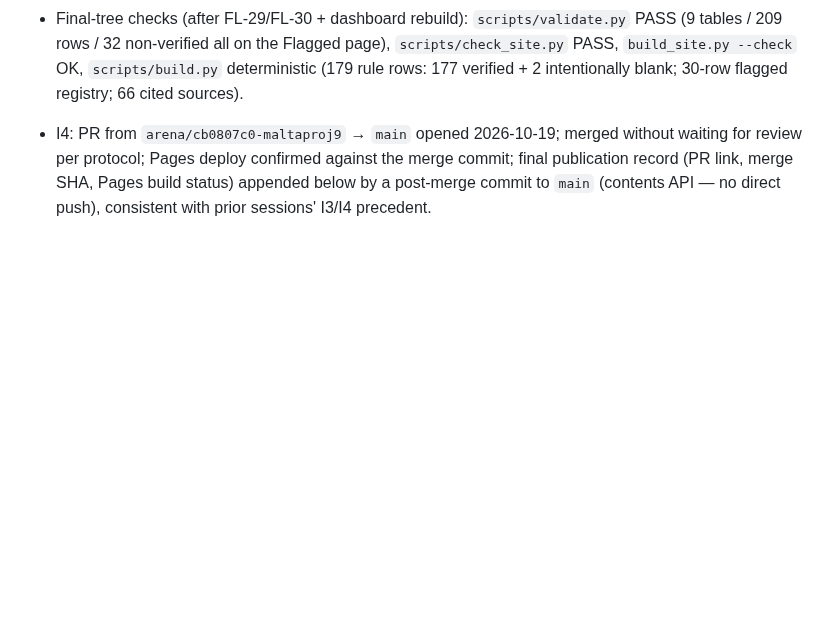
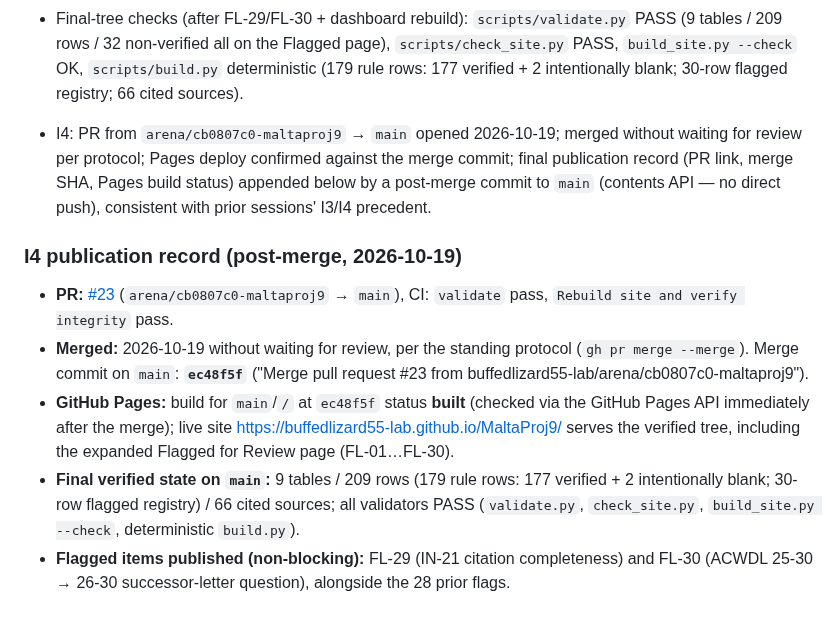
Before and after one commit to buffedlizard55-lab/MaltaProj9, a Markdown page: COORDINATION.md, the part around the change. GitHub-like rendering; blank space fills up the shorter version.

Commit message:
I4: record PR #23 merge + Pages deploy (post-merge publication record)

```diff
--- a/COORDINATION.md
+++ b/COORDINATION.md
@@ -579,3 +579,21 @@ placeholders, and `.nojekyll` keeps Pages serving both sites as static files.
   review per protocol; Pages deploy confirmed against the merge commit; final publication record
   (PR link, merge SHA, Pages build status) appended below by a post-merge commit to `main`
   (contents API — no direct push), consistent with prior sessions' I3/I4 precedent.
+
+### I4 publication record (post-merge, 2026-10-19)
+
+- **PR:** [#23](https://github.com/buffedlizard55-lab/MaltaProj9/pull/23)
+  (`arena/cb0807c0-maltaproj9` → `main`), CI: `validate` pass, `Rebuild site and verify
+  integrity` pass.
+- **Merged:** 2026-10-19 without waiting for review, per the standing protocol
+  (`gh pr merge --merge`). Merge commit on `main`: **`ec48f5f`**
+  ("Merge pull request #23 from buffedlizard55-lab/arena/cb0807c0-maltaproj9").
+- **GitHub Pages:** build for `main`/`/` at `ec48f5f` status **built** (checked via the GitHub
+  Pages API immediately after the merge); live site
+  <https://buffedlizard55-lab.github.io/MaltaProj9/> serves the verified tree, including the
+  expanded Flagged for Review page (FL-01…FL-30).
+- **Final verified state on `main`:** 9 tables / 209 rows (179 rule rows: 177 verified + 2
+  intentionally blank; 30-row flagged registry) / 66 cited sources; all validators PASS
+  (`validate.py`, `check_site.py`, `build_site.py --check`, deterministic `build.py`).
+- **Flagged items published (non-blocking):** FL-29 (IN-21 citation completeness) and FL-30
+  (ACWDL 25-30 → 26-30 successor-letter question), alongside the 28 prior flags.
```
